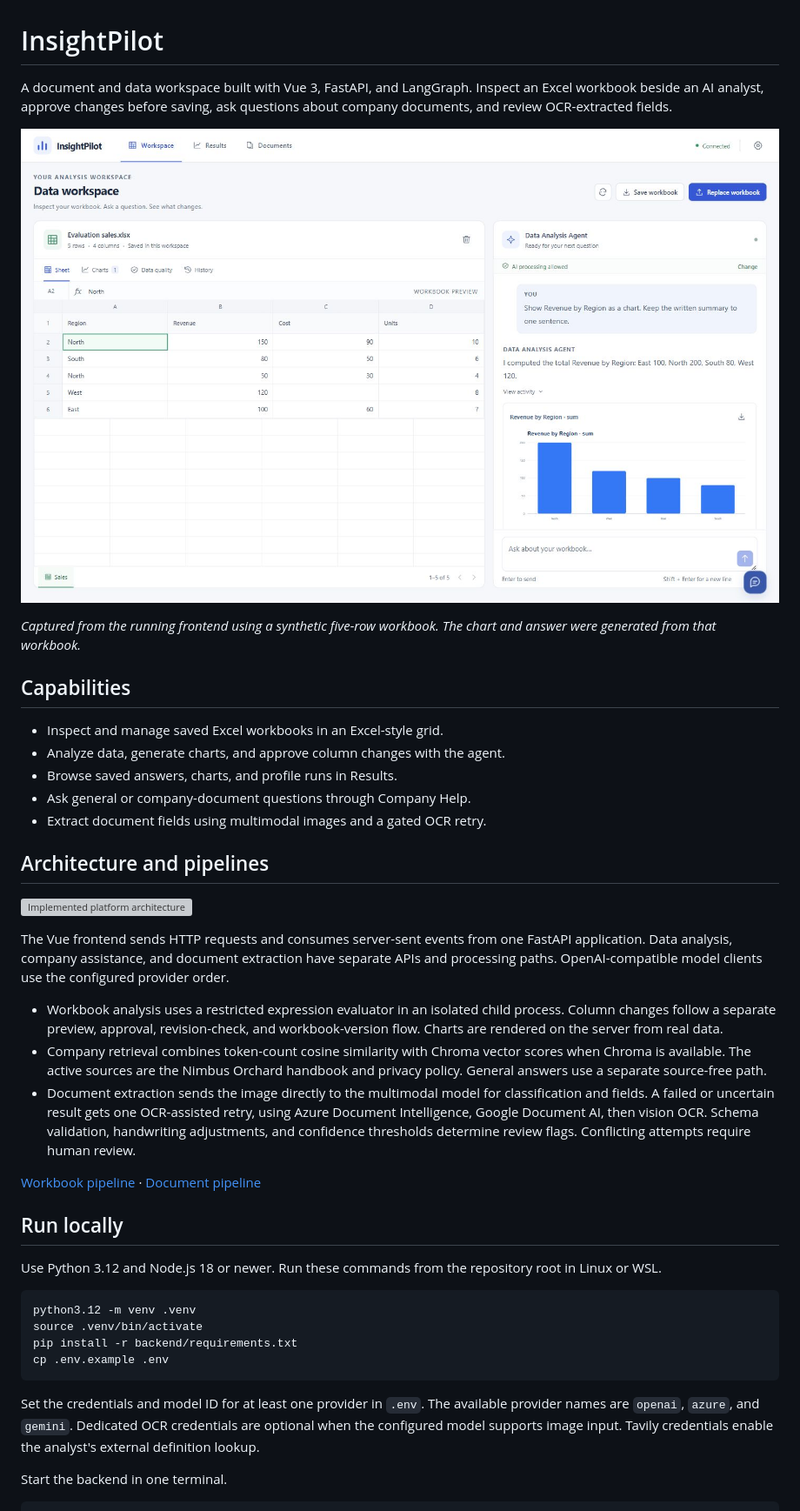
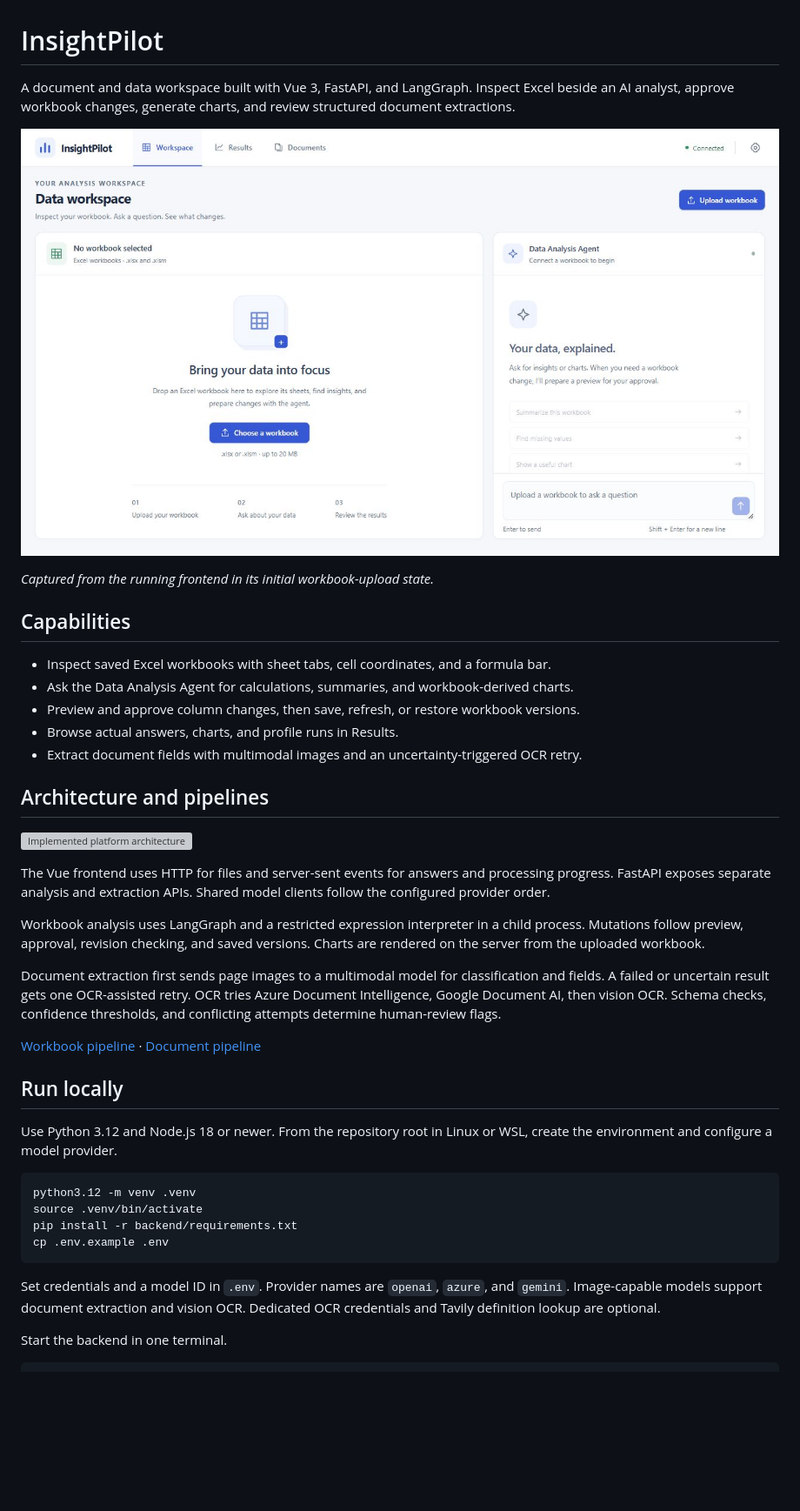
Before and after one commit to 23f3001800/DacuPilot, a Markdown page: README.md, the part around one of its changes. Shown at 87% size. Rendered like a GitHub page; pictures changed too: docs/images/workspace.png; blank space fills up the shorter version; grey boxes are pictures that could not be loaded.

````diff
--- a/README.md
+++ b/README.md
@@ -1,6 +1,6 @@
 # InsightPilot
 
 A document and data workspace built with Vue 3, FastAPI, and LangGraph.
-Inspect an Excel workbook beside an AI analyst, approve changes before saving,
-ask questions about company documents, and review OCR-extracted fields.
+Inspect Excel beside an AI analyst, approve workbook changes, generate charts,
+and review structured document extractions.
 
@@ -8,43 +8,38 @@ ask questions about company documents, and review OCR-extracted fields.
 
-*Captured from the running frontend using a synthetic five-row workbook. The
-chart and answer were generated from that workbook.*
+*Captured from the running frontend in its initial workbook-upload state.*
 
 ## Capabilities
 
-- Inspect and manage saved Excel workbooks in an Excel-style grid.
-- Analyze data, generate charts, and approve column changes with the agent.
-- Browse saved answers, charts, and profile runs in Results.
-- Ask general or company-document questions through Company Help.
-- Extract document fields using multimodal images and a gated OCR retry.
+- Inspect saved Excel workbooks with sheet tabs, cell coordinates, and a formula bar.
+- Ask the Data Analysis Agent for calculations, summaries, and workbook-derived charts.
+- Preview and approve column changes, then save, refresh, or restore workbook versions.
+- Browse actual answers, charts, and profile runs in Results.
+- Extract document fields with multimodal images and an uncertainty-triggered OCR retry.
 
 ## Architecture and pipelines
 
 ![Implemented platform architecture](docs/images/platform-architecture.svg)
 
-The Vue frontend sends HTTP requests and consumes server-sent events from one
-FastAPI application. Data analysis, company assistance, and document extraction
-have separate APIs and processing paths. OpenAI-compatible model clients use
-the configured provider order.
+The Vue frontend uses HTTP for files and server-sent events for answers and
+processing progress. FastAPI exposes separate analysis and extraction APIs.
+Shared model clients follow the configured provider order.
 
-- Workbook analysis uses a restricted expression evaluator in an isolated child
-  process. Column changes follow a separate preview, approval, revision-check,
-  and workbook-version flow. Charts are rendered on the server from real data.
-- Company retrieval combines token-count cosine similarity with Chroma vector
-  scores when Chroma is available. The active sources are the Nimbus Orchard
-  handbook and privacy policy. General answers use a separate source-free path.
-- Document extraction sends the image directly to the multimodal model for
-  classification and fields. A failed or uncertain result gets one OCR-assisted
-  retry, using Azure Document Intelligence, Google Document AI, then vision OCR.
-  Schema validation, handwriting adjustments, and confidence thresholds determine
-  review flags. Conflicting attempts require human review.
+Workbook analysis uses LangGraph and a restricted expression interpreter in a
+child process. Mutations follow preview, approval, revision checking, and saved
+versions. Charts are rendered on the server from the uploaded workbook.
+
+Document extraction first sends page images to a multimodal model for classification
+and fields. A failed or uncertain result gets one OCR-assisted retry. OCR tries
+Azure Document Intelligence, Google Document AI, then vision OCR. Schema checks,
+confidence thresholds, and conflicting attempts determine human-review flags.
 
 [Workbook pipeline](docs/images/spreadsheet-agent.svg) ·
 [Document pipeline](docs/images/document-processing.svg)
 
 ## Run locally
 
-Use Python 3.12 and Node.js 18 or newer. Run these commands from the repository
-root in Linux or WSL.
+Use Python 3.12 and Node.js 18 or newer. From the repository root in Linux or WSL,
+create the environment and configure a model provider.
 
 ```bash
 python3.12 -m venv .venv
@@ -53,10 +48,9 @@ pip install -r backend/requirements.txt
 cp .env.example .env
 ```
 
-Set the credentials and model ID for at least one provider in `.env`. The
-available provider names are `openai`, `azure`, and `gemini`. Dedicated OCR
-credentials are optional when the configured model supports image input.
-Tavily credentials enable the analyst's external definition lookup.
+Set credentials and a model ID in `.env`. Provider names are `openai`, `azure`,
+and `gemini`. Image-capable models support document extraction and vision OCR.
+Dedicated OCR credentials and Tavily definition lookup are optional.
 
 Start the backend in one terminal.
 
````
Also changed, not shown: other parts of README.md (+85 -94 lines), RUN.md (+6 -2 lines), docs/EVALUATION.md (+118 -127 lines), 1 other file.
